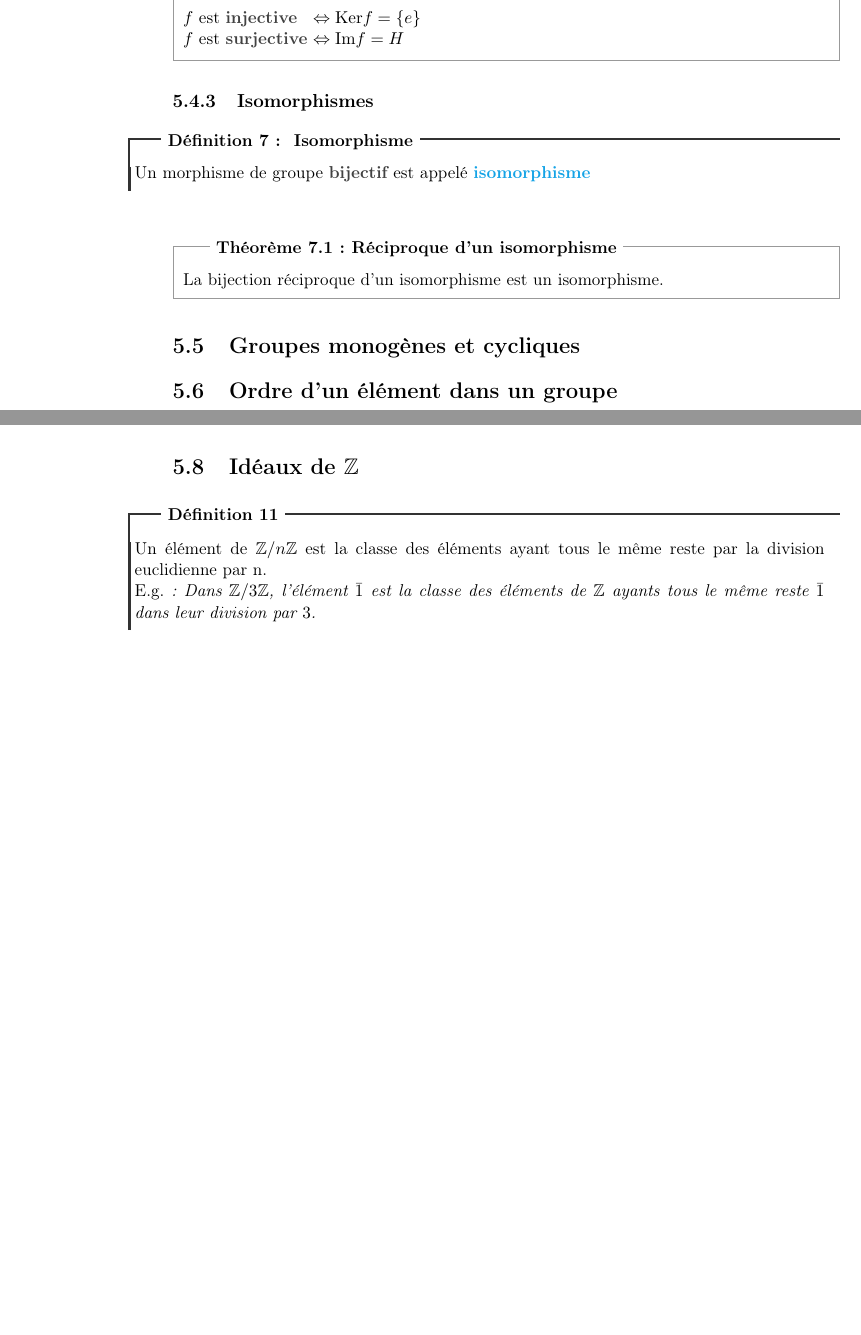
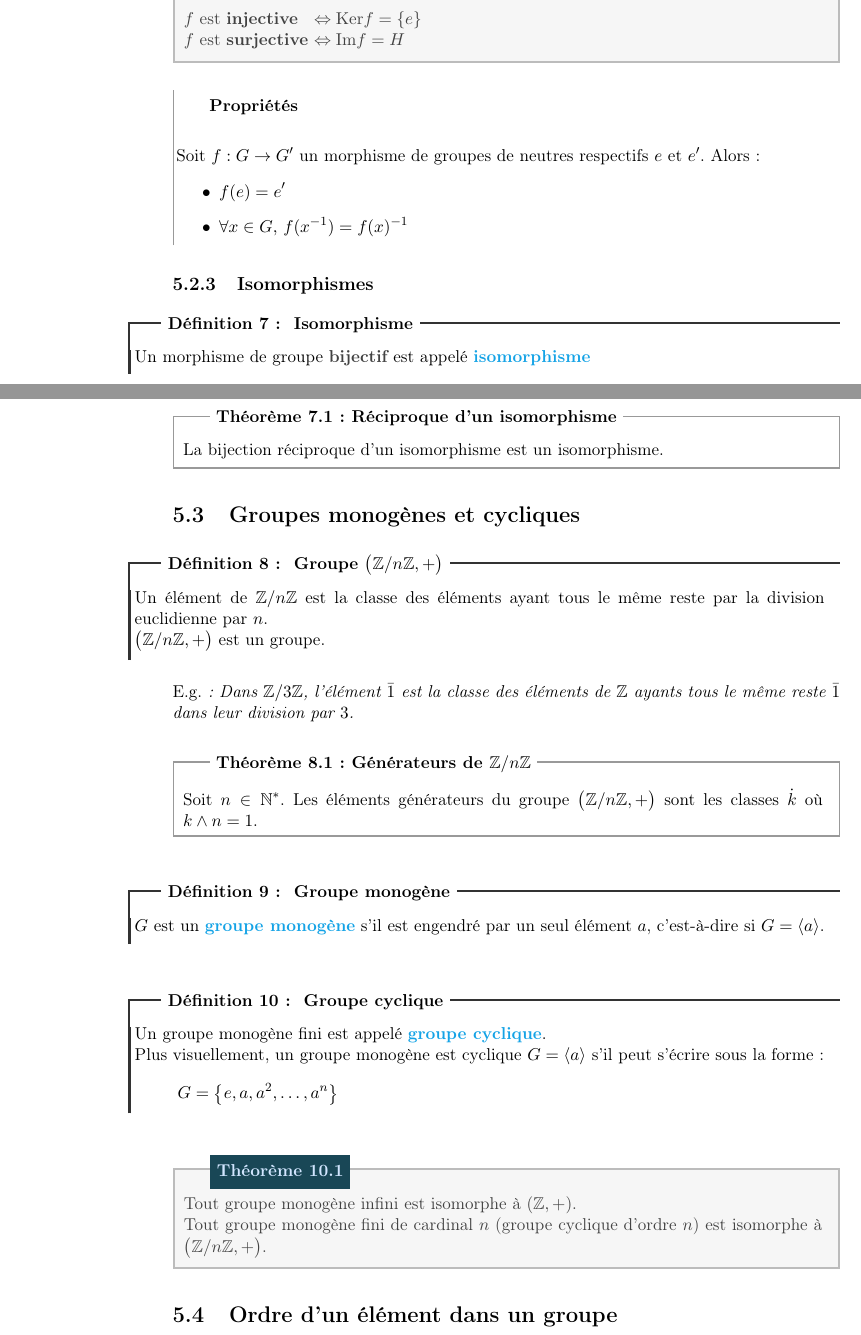
Before and after one commit to allezxandre/Cours-LaTeX, a LaTeX document (Mathématiques.tex): two parts of pages 20 and 21 of 122 before the commit and two parts of pages 20 and 21 of 124 after it, joined at a grey line, cut so that both start at the same text, the shorter picture padded with empty space. The pictures show the PDF file Mathématiques.pdf that the author committed with the source.

Commit message:
Ajouts : Groupes

```diff
--- a/Mathématiques.tex
+++ b/Mathématiques.tex
@@ -308,19 +308,19 @@ Si $x_n$ est une suite de $(E,N)^\mathbb{N}$ et $(\alpha_n)$ une suite de $\Reel
      \end{gather*}
      Or $n$ étant le plus petit entier dans $H$, $r$ dans $H$ étant inférieur à $n$, $r=0$, donc $m=nq$\qed
 \end{proof}
-% section sous_groupe (end)
+% subsection sous_groupe (end)
 \section{Morphismes de groupes} % (fold)
 \label{sec:morphismes_de_groupes}
 \subsection{Définition} % (fold)
 \label{sub:morphismes_de_groupe_definition}
-\begin{dfn}[Morphisme de groupe]
+\begin{dfn}[Morphisme de groupes]
      On appelle \emph{morphisme}\index{Morphisme!groupe@\emphi{de }groupe} d'un groupe $(G,*)$ à un groupe $(H,\times )$ l'application $f$ telle que
      \begin{equation}
      \forall (x,y) \in G^2,\, f \left( x*y \right) = f(x)\times  f(y)
      \end{equation}
 \end{dfn}
 % subsection morphismes_de_groupe_definition (end)
-\subsection{Propriétés d'un morphisme de groupe} % (fold)
+\subsection{Propriétés d'un morphisme de groupes} % (fold)
 \label{sub:proprietes_d_un_morphisme}
 \begin{theorem}[Image et image réciproque d'un sous-groupe]
      L'image d'un sous-groupe par un morphisme est un sous groupe. \newline
@@ -342,14 +342,21 @@ Si $x_n$ est une suite de $(E,N)^\mathbb{N}$ et $(\alpha_n)$ une suite de $\Reel
      \captionof{figure}{Image et image réciproque d'un sous-groupe par un morphisme $f$}
      \end{center}
 \end{theorem}
-\begin{theorem}[Condition d'injectivité d'un morphisme]
+\begin{itheorem}[Condition d'injectivité d'un morphisme]
      Soit $f$ un morphisme de groupes de $\left( G,* \right) $ dans $\left( H, \times \right) $. Alors :
      \begin{tabbing}
           $f$ est \= \emphh{surjective} \= $\Leftrightarrow \mathrm{Im} f = H$ \kill
           $f$ est \> \emphh{injective} \> $\Leftrightarrow \mathrm{Ker} f = \lbrace e \rbrace$ \\
           $f$ est \> \emphh{surjective} \> $\Leftrightarrow \mathrm{Im} f = H$
      \end{tabbing}
-\end{theorem}
+\end{itheorem}
+\begin{prop}
+Soit $f : G \to G'$ un morphisme de groupes de neutres respectifs $e$ et $e'$. Alors :
+     \begin{itemize}
+         \item $f(e) = e'$
+         \item $\forall x\in G,\, f(x^{-1}) = f(x)^{-1}$
+     \end{itemize}
+\end{prop}
 % subsection proprietes_d_un_morphisme (end)
 \subsection{Isomorphismes} % (fold)
 \label{sub:isomorphismes}
@@ -363,10 +370,38 @@ Si $x_n$ est une suite de $(E,N)^\mathbb{N}$ et $(\alpha_n)$ une suite de $\Reel
 % section morphismes_de_groupes (end)
 \section{Groupes monogènes et cycliques} % (fold)
 \label{sec:groupes_monogenes_et_cycliques}
-
+\begin{dfn}[Groupe $\big( \mathbb{Z}/n\mathbb{Z},+ \big)$]
+Un élément de $\mathbb{Z}/ n\mathbb{Z}$ est la classe des éléments ayant tous le même reste par la division euclidienne par $n$.\newline
+$\big( \mathbb{Z}/n\mathbb{Z},+ \big)$ est un groupe.
+\end{dfn}
+E.g.\textit{: Dans $\mathbb{Z}/3\mathbb{Z}$, l'élément $\bar{1}$ est la classe des éléments de $\mathbb{Z}$ ayants tous le même reste $\bar{1}$ dans leur division par $3$.}
+\begin{theorem}[Générateurs de $\mathbb{Z}/n\mathbb{Z}$]
+     Soit $n\in \mathbb{N}^*$. Les éléments générateurs du groupe $\big( \mathbb{Z}/n\mathbb{Z},+ \big)$ sont les classes $\dot{k}$ où $k \wedge n = 1$.
+\end{theorem}
+\begin{dfn}[Groupe monogène]
+     $G$ est un \emph{groupe monogène}\index{Monogene@Monogène}\index{Groupe!monogene@monogène} s'il est engendré par un seul élément $a$, c'est-à-dire si $G = \langle a \rangle$.
+\end{dfn}
+\begin{dfn}[Groupe cyclique]
+     Un groupe monogène fini est appelé \emph{groupe cyclique}.\\
+     Plus visuellement, un groupe monogène est cyclique $G = \langle a \rangle$ s'il peut s'écrire sous la forme :
+     \[G = \left\lbrace e,a,a^2,\ldots,a^n \right\rbrace \]
+\end{dfn}
+\begin{itheorem}
+     Tout groupe monogène infini est isomorphe à $(\mathbb{Z},+)$.\\
+     Tout groupe monogène fini de cardinal $n$ (groupe cyclique d'ordre $n$) est isomorphe à $\big(\mathbb{Z}/n\mathbb{Z},+\big)$.
+\end{itheorem}
 % section groupes_monogenes_et_cycliques (end)
 \section{Ordre d'un élément dans un groupe} % (fold)
 \label{sec:ordre_d_un_element_dans_un_groupe}
+\begin{dfn}[Ordre d'un groupe]
+     L'\emph{ordre}\index{Ordre!groupe@\emphi{d'un} groupe} d'un groupe fini est son cardinal $n$.
+\end{dfn}
+\begin{dfn}[Ordre d'un élément dans un groupe]
+     Soit $a\in G$. Si $\langle a \langle$ est fini, l'\emph{ordre de $a$}\index{Ordre!element@\emphi{d'un} élément} est le cardinal de ce sous-groupe.
+\end{dfn}
+\begin{itheorem}[Théorème de \textsc{Lagrange}]
+     Dans un groupe fini, l'ordre d'un sous-groupe est un \emphhs{diviseur} de l'ordre du groupe.
+\end{itheorem}
 \begin{dfn}[Éléments nilpotents]
 Un élément est \emph{nilpotent}\index{Nilpotent} si, composé par lui même, il peut être nul :
 \begin{equation}
@@ -403,4 +438,3 @@ Une relation d'ordre $\mathcal{R}$ est également une relation binaire. Elle se
 
 \Attention{Bien savoir ce que signifient Symétrie et Anti-symétrie}
 
-\section{Idéaux de $\mathbb{Z}$}
```
Also changed, not shown: Mathématiques.pdf, Mathématiques.tex (18 more changed lines).
